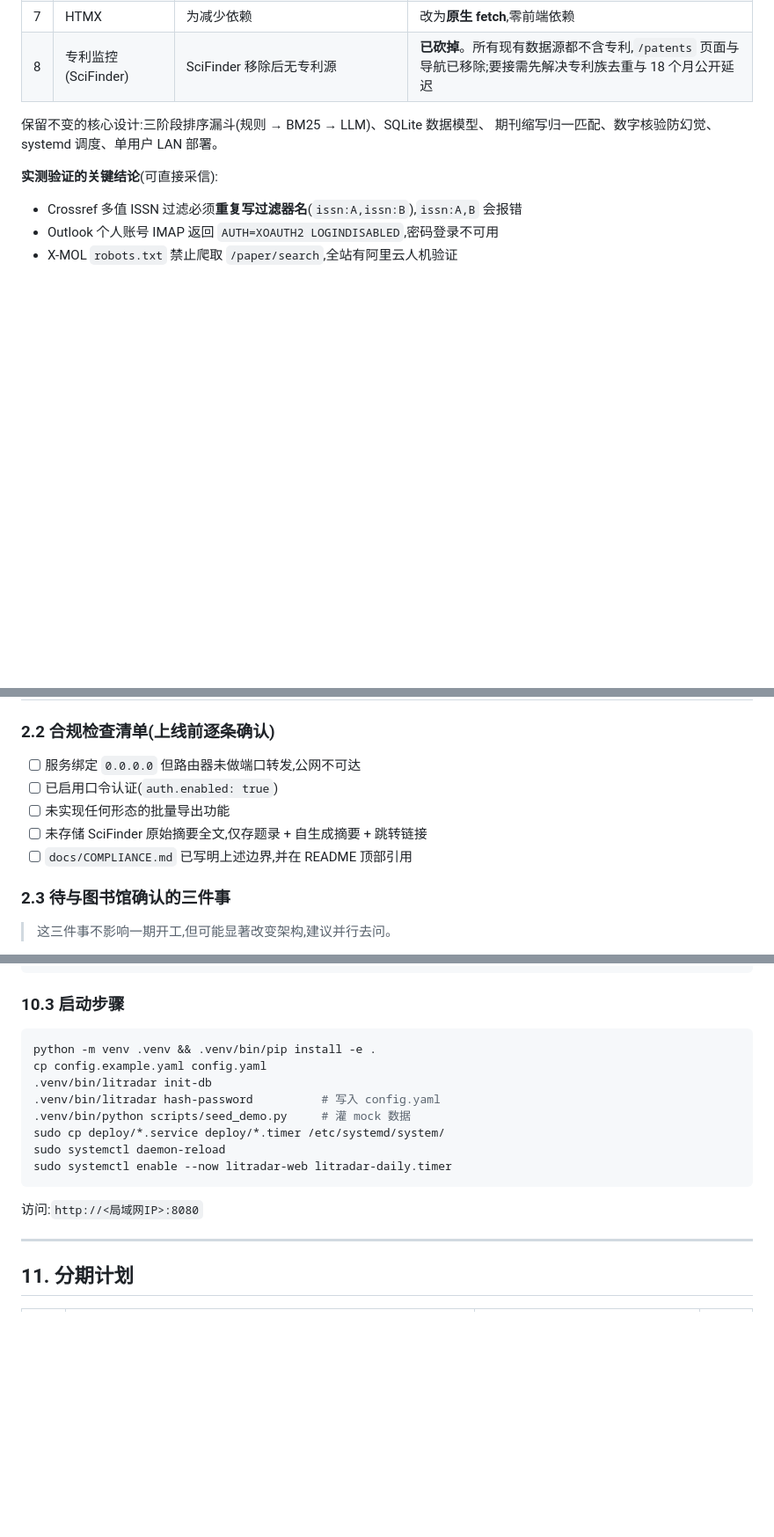
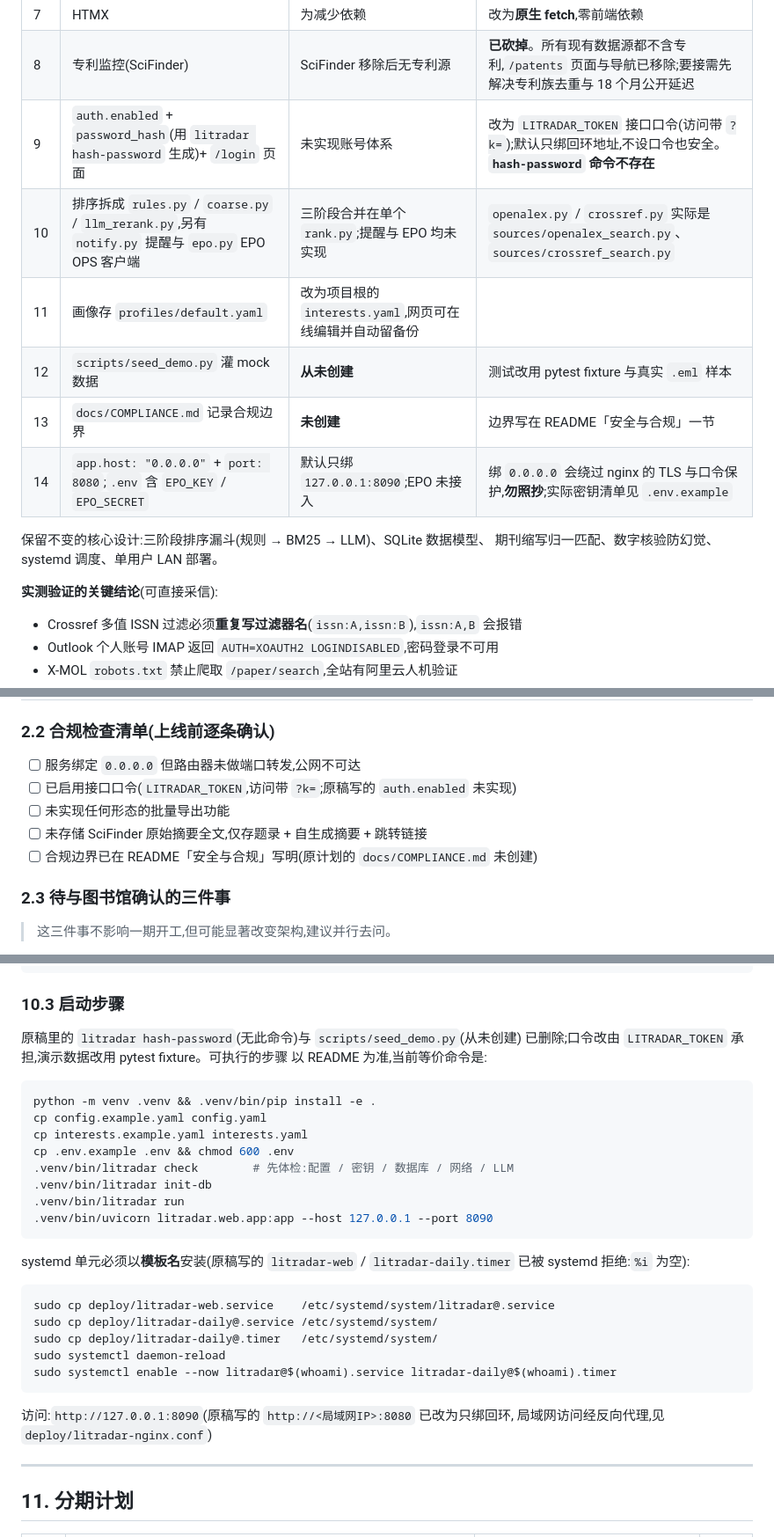
Before and after one commit to KaguraSayuki/LitRadar, a Markdown page: docs/litradar-design.md, 3 parts joined by grey strips. Shown at 88% size. Drawn GitHub-style; blank space fills up the shorter version.

Commit message:
docs(design): record the drift between design and implementation
The design document predates the implementation and had accumulated
instructions that no longer work. Its own convention is to keep the
original text and list divergences at the top, so the revision table now
covers what was missing: the auth design that became an interface token,
the config key that generates it, and the fact that the command named
there does not exist. It also records the sort modules that were merged
into rank.py, the notify and EPO clients that were never written, the
profile file that became interests.yaml, the seed script and compliance
document that were never created, and the environment keys that are
unused.

Section 10 carried the worst of it. It bound the service to 0.0.0.0 on
port 8080, which is exactly what the deployment units avoid: binding all
interfaces bypasses the TLS and token protection that nginx provides.
That section now points at the README and deploy/ for anything
executable, and the 10.3 command list uses commands that exist, since a
list of commands to run is the one place where keeping the old text
cannot be justified as history. The systemd units are shown under their
template names, which systemd requires and the old text got wrong.

The configuration sample is now marked as a design sketch rather than a
file to copy, because it contains both the auth block and the bind
address.

````diff
--- a/docs/litradar-design.md
+++ b/docs/litradar-design.md
@@ -21,6 +21,12 @@
 | 6 | 推送邮件周报 | 用户要局域网网页 | 全部改为 Web 界面,无邮件推送 |
 | 7 | HTMX | 为减少依赖 | 改为**原生 fetch**,零前端依赖 |
 | 8 | 专利监控(SciFinder) | SciFinder 移除后无专利源 | **已砍掉**。所有现有数据源都不含专利,`/patents` 页面与导航已移除;要接需先解决专利族去重与 18 个月公开延迟 |
+| 9 | `auth.enabled` + `password_hash`(用 `litradar hash-password` 生成)+ `/login` 页面 | 未实现账号体系 | 改为 `LITRADAR_TOKEN` 接口口令(访问带 `?k=`);默认只绑回环地址,不设口令也安全。**`hash-password` 命令不存在** |
+| 10 | 排序拆成 `rules.py` / `coarse.py` / `llm_rerank.py`,另有 `notify.py` 提醒与 `epo.py` EPO OPS 客户端 | 三阶段合并在单个 `rank.py`;提醒与 EPO 均未实现 | `openalex.py` / `crossref.py` 实际是 `sources/openalex_search.py`、`sources/crossref_search.py` |
+| 11 | 画像存 `profiles/default.yaml` | 改为项目根的 `interests.yaml`,网页可在线编辑并自动留备份 | |
+| 12 | `scripts/seed_demo.py` 灌 mock 数据 | **从未创建** | 测试改用 pytest fixture 与真实 `.eml` 样本 |
+| 13 | `docs/COMPLIANCE.md` 记录合规边界 | **未创建** | 边界写在 README「安全与合规」一节 |
+| 14 | `app.host: "0.0.0.0"` + `port: 8080`;`.env` 含 `EPO_KEY` / `EPO_SECRET` | 默认只绑 `127.0.0.1:8090`;EPO 未接入 | 绑 `0.0.0.0` 会绕过 nginx 的 TLS 与口令保护,**勿照抄**;实际密钥清单见 `.env.example` |
 
 保留不变的核心设计:三阶段排序漏斗(规则 → BM25 → LLM)、SQLite 数据模型、
 期刊缩写归一匹配、数字核验防幻觉、systemd 调度、单用户 LAN 部署。
@@ -70,10 +76,10 @@
 ### 2.2 合规检查清单(上线前逐条确认)
 
 - [ ] 服务绑定 `0.0.0.0` 但路由器未做端口转发,公网不可达
-- [ ] 已启用口令认证(`auth.enabled: true`)
+- [ ] 已启用接口口令(`LITRADAR_TOKEN`,访问带 `?k=`;原稿写的 `auth.enabled` 未实现)
 - [ ] 未实现任何形态的批量导出功能
 - [ ] 未存储 SciFinder 原始摘要全文,仅存题录 + 自生成摘要 + 跳转链接
-- [ ] `docs/COMPLIANCE.md` 已写明上述边界,并在 README 顶部引用
+- [ ] 合规边界已在 README「安全与合规」写明(原计划的 `docs/COMPLIANCE.md` 未创建)
 
 ### 2.3 待与图书馆确认的三件事
 
@@ -814,18 +829,34 @@ EPO_SECRET=xxxx
 
 ### 10.3 启动步骤
 
+原稿里的 `litradar hash-password`(无此命令)与 `scripts/seed_demo.py`(从未创建)
+已删除;口令改由 `LITRADAR_TOKEN` 承担,演示数据改用 pytest fixture。可执行的步骤
+以 README 为准,当前等价命令是:
+
 ```bash
 python -m venv .venv && .venv/bin/pip install -e .
 cp config.example.yaml config.yaml
+cp interests.example.yaml interests.yaml
+cp .env.example .env && chmod 600 .env
+.venv/bin/litradar check        # 先体检:配置 / 密钥 / 数据库 / 网络 / LLM
 .venv/bin/litradar init-db
-.venv/bin/litradar hash-password          # 写入 config.yaml
-.venv/bin/python scripts/seed_demo.py     # 灌 mock 数据
-sudo cp deploy/*.service deploy/*.timer /etc/systemd/system/
-sudo systemctl daemon-reload
-sudo systemctl enable --now litradar-web litradar-daily.timer
+.venv/bin/litradar run
+.venv/bin/uvicorn litradar.web.app:app --host 127.0.0.1 --port 8090
 ```
 
-访问:`http://<局域网IP>:8080`
+systemd 单元必须以**模板名**安装(原稿写的 `litradar-web` / `litradar-daily.timer`
+已被 systemd 拒绝:`%i` 为空):
+
+```bash
+sudo cp deploy/litradar-web.service    /etc/systemd/system/litradar@.service
+sudo cp deploy/litradar-daily@.service /etc/systemd/system/
+sudo cp deploy/litradar-daily@.timer   /etc/systemd/system/
+sudo systemctl daemon-reload
+sudo systemctl enable --now litradar@$(whoami).service litradar-daily@$(whoami).timer
+```
+
+访问:`http://127.0.0.1:8090`(原稿写的 `http://<局域网IP>:8080` 已改为只绑回环,
+局域网访问经反向代理,见 `deploy/litradar-nginx.conf`)
 
 ---
 
````
Also changed, not shown: other parts of docs/litradar-design.md (+9 -0 lines).
